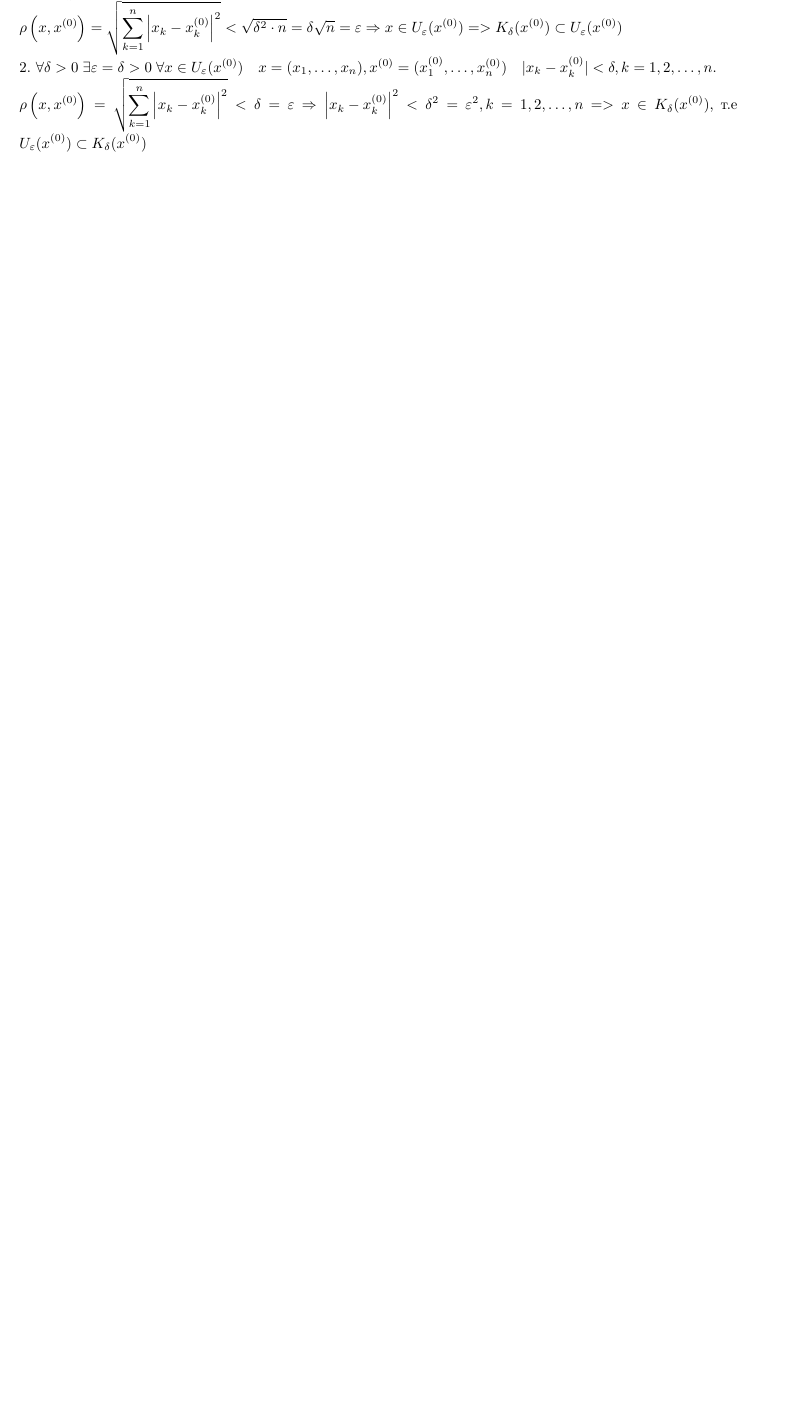
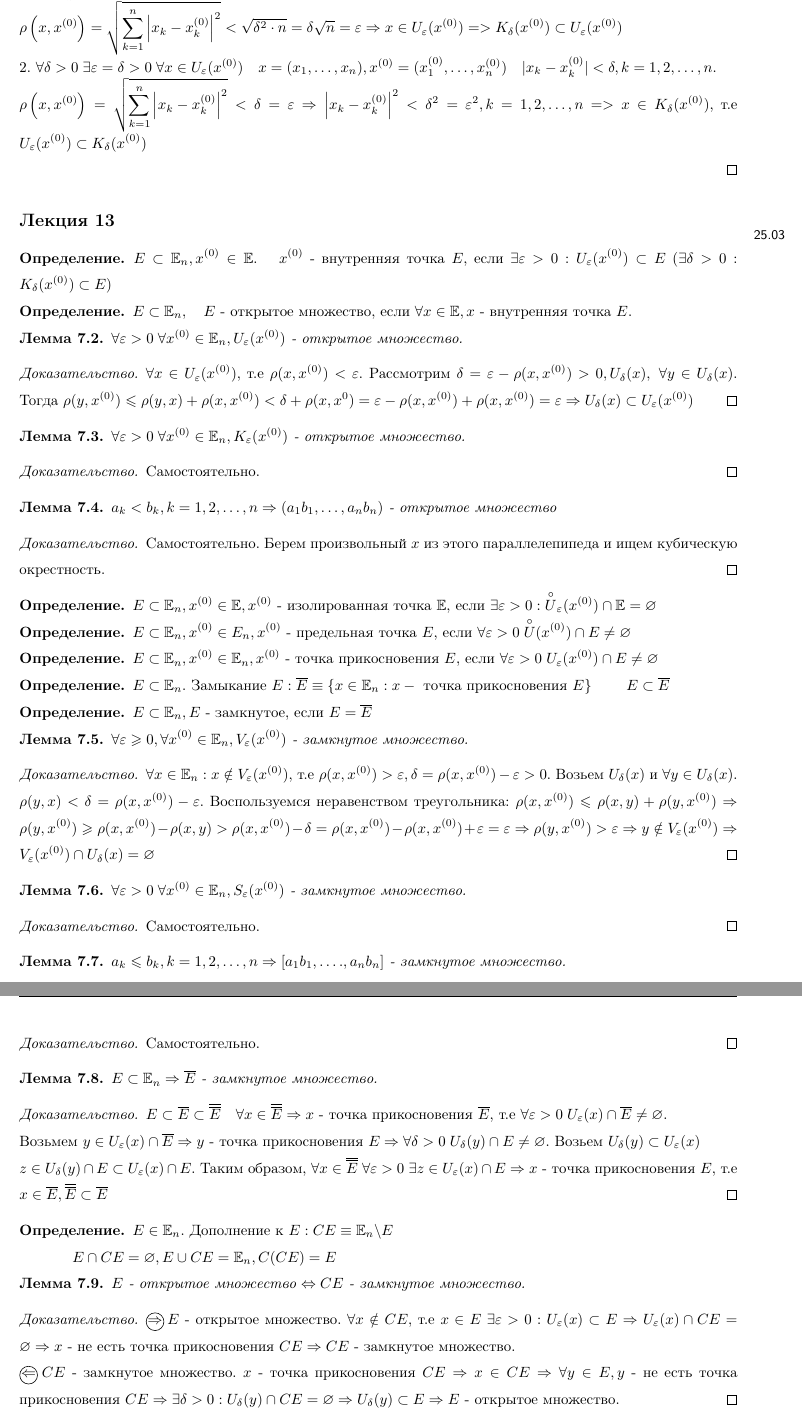
Before and after one commit to Moksimqa/matantex, a LaTeX document (main.tex, which reads tex/chapter9/lec13.tex): part of page 47 of 47 before the commit and two parts of pages 48 and 49 of 52 after it, the two joined at a grey line, cut so that both start at the same text, the shorter picture padded with empty space. Compiled offline with pdfLaTeX.

Commit message:
upd 01.04

```diff
--- /dev/null
+++ b/tex/chapter9/lec13.tex
@@ -0,0 +1,85 @@
+\documentclass[../main.tex]{subfiles}
+\begin{document}
+\lecture{13}{25.03}{}
+\begin{definition}
+    $E \subset \E_{n}, x^{(0)}\in \E.$ $\quad x^{(0)}$ - внутренняя точка $E$, если $\exists \varepsilon>0 : U_{\varepsilon}(x^{(0)})\subset E$ ($\exists \delta>0: K_{\delta}(x^{(0)})\subset E$)
+ \end{definition}
+\begin{definition}
+    $E \subset \E_{n}, \quad E$ - открытое множество, если $\forall x \in \E, x $ - внутренняя точка $E$.
+\end{definition}
+
+\begin{lemma}
+    $\forall \varepsilon>0 \; \forall x^{(0)}\in \E_{n}, U_{\varepsilon}(x^{(0)})$ - открытое множество.
+\end{lemma}
+\begin{proof}
+    $\forall x \in U_{\varepsilon}(x^{(0)})$, т.е $\rho(x,x^{(0)})<\varepsilon.$ Рассмотрим $\delta = \varepsilon - \rho(x,x^{(0)})>0,U_{\delta}(x),\; \forall y\in U_{\delta}(x)$. Тогда $\rho(y,x^{(0)})\leqslant \rho(y,x) + \rho(x,x^{(0)})< \delta + \rho(x,x^{0})=\varepsilon - \rho(x,x^{(0)})+\rho(x,x^{(0)}) = \varepsilon\implies U_{\delta}(x) \subset U_{\varepsilon}(x^{(0)})$
+\end{proof}
+\begin{lemma}
+    $\forall \varepsilon>0 \; \forall x^{(0)}\in \E_{n}, K_{\varepsilon}(x^{(0)})$ - открытое множество.
+\end{lemma}
+\begin{proof}
+    Самостоятельно.
+\end{proof}
+\begin{lemma}
+    $a_{k}< b_{k}, k=1,2,\dots,n\implies (a_{1}b_{1},\dots,a_{n}b_{n})$ - открытое множество
+\end{lemma}
+\begin{proof}
+    Самостоятельно. Берем произвольный $x$ из этого параллелепипеда и ищем кубическую окрестность.
+\end{proof}
+\begin{definition}
+    $E \subset \E_{n}, x^{(0)}\in \E, x^{(0)}$ - изолированная точка $\E$, если $\exists \varepsilon>0 : \overset{\circ}{U}_{\varepsilon}(x^{(0)}) \cap \E = \varnothing$
+\end{definition}
+
+\begin{definition}
+    $E \subset \E_{n}, x^{(0)} \in E_{n}, x^{(0)}$ - предельная точка $E$, если $\forall \varepsilon>0 \;\overset{\circ}{U}(x^{(0)})\cap E\neq \varnothing$
+\end{definition}
+\begin{definition}
+    $E \subset \E_{n},x^{(0)} \in \E_{n}, x^{(0)}$ - точка прикосновения $E$, если $\forall \varepsilon>0\; U_{\varepsilon}(x^{(0)})\cap E \neq  \varnothing$
+\end{definition}
+
+\begin{definition}
+    $E \subset \E_{n}.$ Замыкание $E: \overline{E} \equiv \{x\in \E_{n}: x - \text{ точка прикосновения } E\}$ \qquad $E \subset \overline{E}$
+\end{definition}
+
+\begin{definition}
+    $E \subset \E_{n}, E$ - замкнутое, если $E = \overline{E}$
+\end{definition}
+\begin{lemma}
+    $\forall \varepsilon \geqslant 0, \forall x^{(0)}\in \E_{n}, V_{\varepsilon}(x^{(0)})$ - замкнутое множество.
+\end{lemma}
+\begin{proof}
+    $\forall x \in \E_{n}: x \notin V_{\varepsilon}(x^{(0)}),$ т.е $\rho(x,x^{(0)})>\varepsilon, \delta = \rho(x,x^{(0)})-\epsilon>0$. Возьем $U_{\delta}(x)$ и $\forall y \in U_{\delta}(x)$.
+    \\$\rho(y,x)<\delta= \rho(x,x^{(0)})-\varepsilon$. Воспользуемся неравенством треугольника: $\rho(x,x^{(0)})\leqslant \rho(x,y)+\rho(y,x^{(0)})\implies \rho(y,x^{(0)})\geqslant \rho(x,x^{(0)})-\rho(x,y)> \rho(x,x^{(0)})-\delta = \rho(x,x^{(0)})- \rho(x,x^{(0)})+ \varepsilon = \varepsilon \implies \rho(y,x^{(0)})> \varepsilon \implies y\notin V_{\varepsilon}(x^{(0)}) \implies V_{\varepsilon}(x^{(0)}) \cap  U_{\delta}(x) = \varnothing$
+\end{proof}
+
+\begin{lemma}
+    $\forall \varepsilon>0 \; \forall x^{(0)}\in\E_{n}, S_{\varepsilon}(x^{(0)})$ - замкнутое множество.
+\end{lemma}
+\begin{proof}
+    Самостоятельно.
+\end{proof}
+\begin{lemma}
+    $a_{k}\leqslant b_{k}, k = 1,2,\dots ,n\implies [a_{1}b_{1},\dots.,a_{n}b_{n}]$ - замкнутое множество.
+\end{lemma}
+\begin{proof}
+    Самостоятельно.
+\end{proof}
+\begin{lemma}
+    $E \subset \E_{n} \implies \overline{E}$ - замкнутое множество.
+\end{lemma}
+\begin{proof}
+    $E \subset \overline{E} \subset \overline{\overline{E}}\quad \forall x \in \overline{\overline{E}}\implies x$ - точка прикосновения $\overline{E}$, т.е $\forall \varepsilon>0 \; U_{\varepsilon}(x)\cap \overline{E}\neq  \varnothing$.
+    \\Возьмем $y \in U_{\varepsilon}(x)\cap \overline{E}\implies y $ - точка прикосновения $E\implies \forall \delta>0 \; U_{\delta}(y)\cap E \neq  \varnothing$. Возьем $U_{\delta}(y) \subset U_{\varepsilon}(x)\\ z\in U_{\delta}(y)\cap E \subset U_{\varepsilon}(x) \cap E$. Таким образом, $\forall x \in \overline{\overline{E}}\; \forall \varepsilon>0 \;\exists z \in U_{\varepsilon}(x) \cap E \implies x$ - точка прикосновения $E$, т.е $x \in \overline{E}, \overline{\overline{E}} \subset \overline{E}$
+\end{proof}
+\begin{definition}
+    $E\in\E_{n}$. Дополнение к $E: CE \equiv \E_{n}\backslash E$
+\end{definition}
+$E\cap CE = \varnothing, E\cup CE = \E_{n}, C(CE) = E$
+
+\begin{lemma}
+    $E$ - открытое множество $\Leftrightarrow CE$ - замкнутое множество.
+\end{lemma}
+\begin{proof}
+    $\tcircle{$\implies$}$ $E$ - открытое множество. $\forall x \notin CE,$ т.е $x \in E\; \exists \varepsilon>0: U_{\varepsilon}(x)\subset E\implies U_{\varepsilon}(x)\cap CE = \varnothing\implies x$ - не есть точка прикосновения $CE\implies CE $ - замкнутое множество.
+    \\$\tcircle{$\impliedby$}$ $CE$ - замкнутое множество. $x$ - точка прикосновения $CE\implies x\in CE \implies \forall y \in E, y$ - не есть точка прикосновения $CE\implies \exists \delta>0: U_{\delta}(y)\cap CE = \varnothing\implies U_{\delta}(y)\subset E \implies E$ - открытое множество.
+\end{proof}
@@ -0,0 +129 @@
+\end{definition}
```
Also changed, not shown: main.tex (+3 -0 lines), tex/chapter9.tex (+2 -0 lines), tex/chapter9/lec12.tex (+0 -6 lines), tex/chapter9/lec14.tex (added, +84 -0 lines), main.pdf, tex/chapter9/lec13.tex (79 more changed lines), 10 other files.
